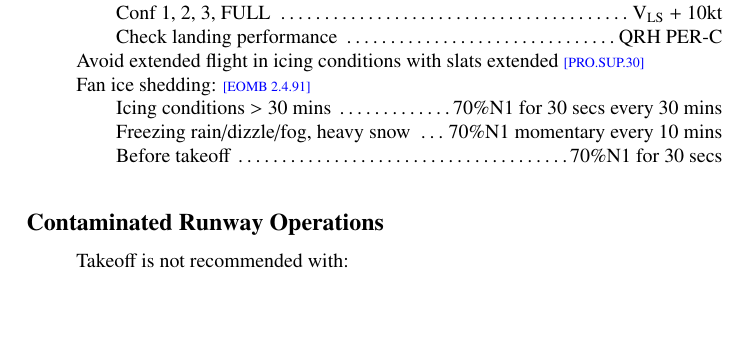
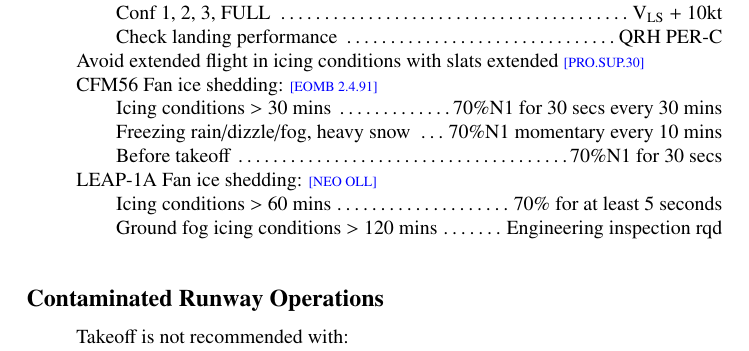
Before and after one commit to JonHurst/airbus-technical, a LaTeX document (numbers.tex): part of page 11 of 23, cut so that both start at the same text, the shorter picture padded with empty space. Compiled offline with pdfLaTeX.

Commit message:
Added LEAP-1A fan ice shedding

```diff
--- a/numbers.tex
+++ b/numbers.tex
@@ -432,12 +432,16 @@
   \iitem Check landing performance \dotfill QRH PER-C
 \item Avoid extended flight in icing conditions with slats extended
   \ref{PRO.SUP.30}
-\item Fan ice shedding: \ref{EOMB 2.4.91}
+\item CFM56 Fan ice shedding: \ref{EOMB 2.4.91}
   \iitem Icing conditions > 30 mins \dotfill 70\%N1 for 30 secs every 30
   mins
   \iitem Freezing rain/dizzle/fog, heavy snow \dotfill 70\%N1 momentary
   every 10 mins
   \iitem Before takeoff \dotfill 70\%N1 for 30 secs
+\item LEAP-1A Fan ice shedding: \ref{NEO OLL}
+  \iitem Icing conditions > 60 mins\dotfill 70\% for at least 5 seconds
+  \iitem Ground fog icing conditions > 120 mins\dotfill Engineering
+  inspection rqd
 }
 
 
```
